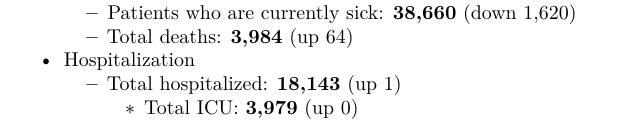
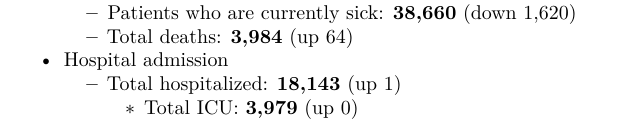
Before and after one commit to coolbaby0208/MN-COVID19, an R Markdown document (COVID_markdown.Rmd): part of the page, cut so that both start at the same text. Rendered offline with R 4.5, knitr and Pandoc, then LaTeX, with nearby package versions; code that draws random numbers runs with fixed seeds of ours; some code elsewhere in the file could not run offline.

Commit message:
minor update
Change "Hospitalization" to "Hospital admission"

```diff
--- a/COVID_markdown.Rmd
+++ b/COVID_markdown.Rmd
@@ -43,7 +43,7 @@ dataLongAvgPeople = dataLongAvg %>%
 * Case info
   + Patients who are currently sick: **`r (dataWidePlain$Currently.sick) %>% formatC(format="d", big.mark=",")`** (`r (ifelse(dataWidePlain$New.sick <0, sprintf("down"), sprintf("up")))` `r (abs((dataWidePlain$New.sick))) %>% formatC(format="d", big.mark=",")`)
   + Total deaths: **`r (dataWidePlain$Total.deaths) %>% formatC(format="d", big.mark=",")`** (`r (ifelse(dataWidePlain$New.deaths <0, sprintf("down"), sprintf("up")))` `r (abs((dataWidePlain$New.deaths)))`)
-* Hospitalization
+* Hospital admission
   + Total hospitalized: **`r (dataWidePlain$Total.Hospital) %>% formatC(format="d", big.mark=",")`** (`r (ifelse(dataWidePlain$New.hospitalized <0, sprintf("down"), sprintf("up")))` `r (abs((dataWidePlain$New.hospitalized))) %>% formatC(format="d", big.mark=",")`)
     - Total ICU: **`r (dataWidePlain$Total.ICU) %>% formatC(format="d", big.mark=",")`** (`r (ifelse(dataWidePlain$New.ICU <0, sprintf("down"), sprintf("up")))` `r (abs((dataWidePlain$New.ICU)))`)
 
```
